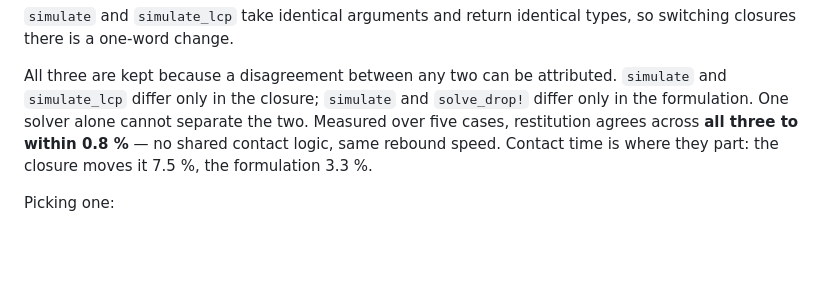
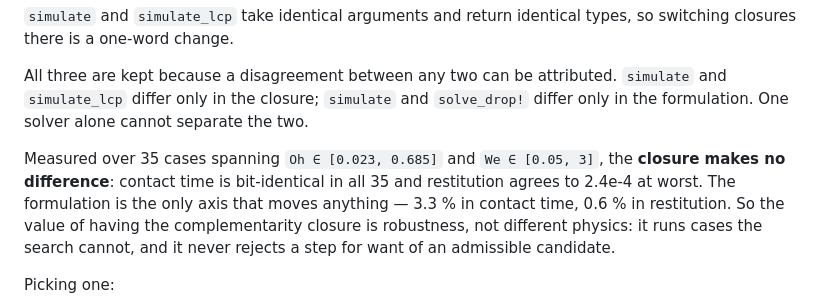
Before and after one commit to elvis-aguero/DropRebound.jl, a Markdown page: README.md, the part around the change. Rendered like a GitHub page; blank space fills up the shorter version.

```diff
--- a/README.md
+++ b/README.md
@@ -137,9 +137,15 @@ types, so switching closures there is a one-word change.
 All three are kept because a disagreement between any two can be attributed.
 `simulate` and `simulate_lcp` differ only in the closure; `simulate` and
 `solve_drop!` differ only in the formulation. One solver alone cannot separate
-the two. Measured over five cases, restitution agrees across **all three to
-within 0.8 %** — no shared contact logic, same rebound speed. Contact time is
-where they part: the closure moves it 7.5 %, the formulation 3.3 %.
+the two.
+
+Measured over 35 cases spanning `Oh ∈ [0.023, 0.685]` and `We ∈ [0.05, 3]`, the
+**closure makes no difference**: contact time is bit-identical in all 35 and
+restitution agrees to 2.4e-4 at worst. The formulation is the only axis that
+moves anything — 3.3 % in contact time, 0.6 % in restitution. So the value of
+having the complementarity closure is robustness, not different physics: it runs
+cases the search cannot, and it never rejects a step for want of an admissible
+candidate.
 
 Picking one:
 
```
Also changed, not shown: docs/src/solvers.md (+55 -35 lines).
